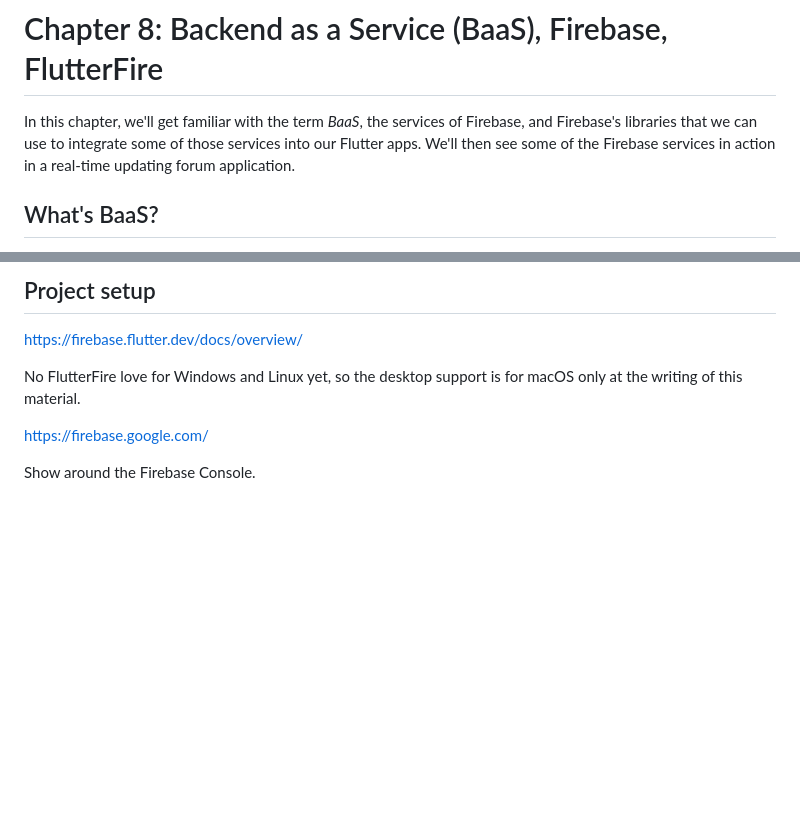
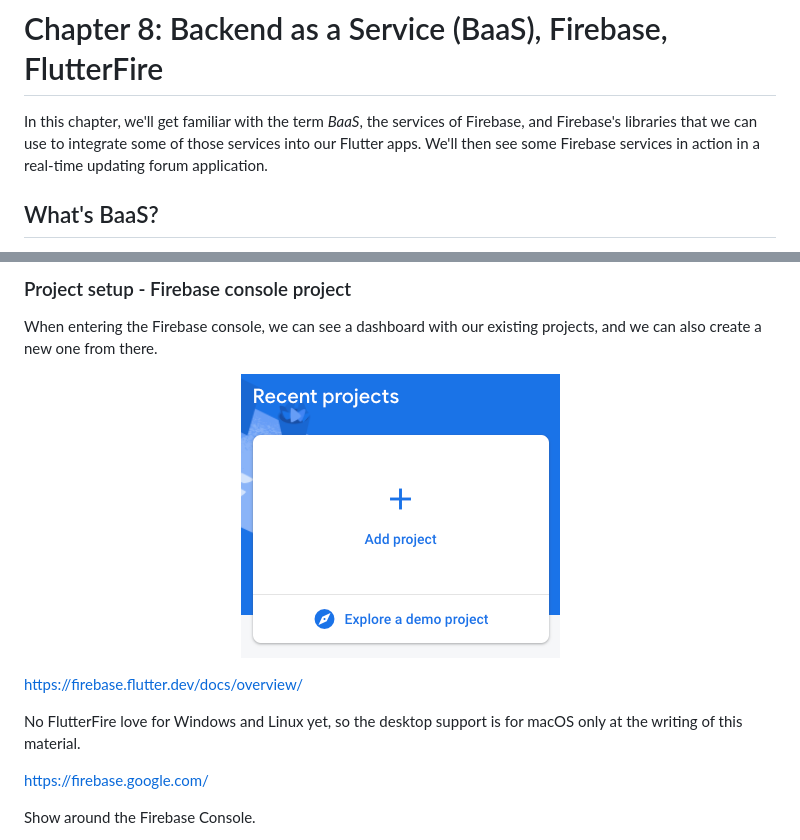
Before and after one commit to bmeaut/VIAUAV45, a Markdown page: material/08.md, 2 parts joined by grey strips. Drawn GitHub-style; pictures changed too: material/images/08_firebase_new_project.png (added); blank space fills up the shorter version.

Commit message:
Snapshot for Chapter 8

```diff
--- a/material/08.md
+++ b/material/08.md
@@ -1,6 +1,6 @@
 # Chapter 8: Backend as a Service (BaaS), Firebase, FlutterFire
 
-In this chapter, we'll get familiar with the term *BaaS*, the services of Firebase, and Firebase's libraries that we can use to integrate some of those services into our Flutter apps. We'll then see some of the Firebase services in action in a real-time updating forum application.
+In this chapter, we'll get familiar with the term *BaaS*, the services of Firebase, and Firebase's libraries that we can use to integrate some of those services into our Flutter apps. We'll then see some Firebase services in action in a real-time updating forum application.
 
 ## What's BaaS?
 
@@ -26,5 +26,11 @@ To use Firebase services, all we need to have is a Google account. If we visit h
 
-## Project setup
+### Project setup - Firebase console project
+
+When entering the Firebase console, we can see a dashboard with our existing projects, and we can also create a new one from there.
+
+<p align="center"><img src="images/08_firebase_new_project.png"/></p>
+
+
 
 https://firebase.flutter.dev/docs/overview/
 
```
Also changed, not shown: other parts of material/08.md (+1 -1 lines), 1 other file.
